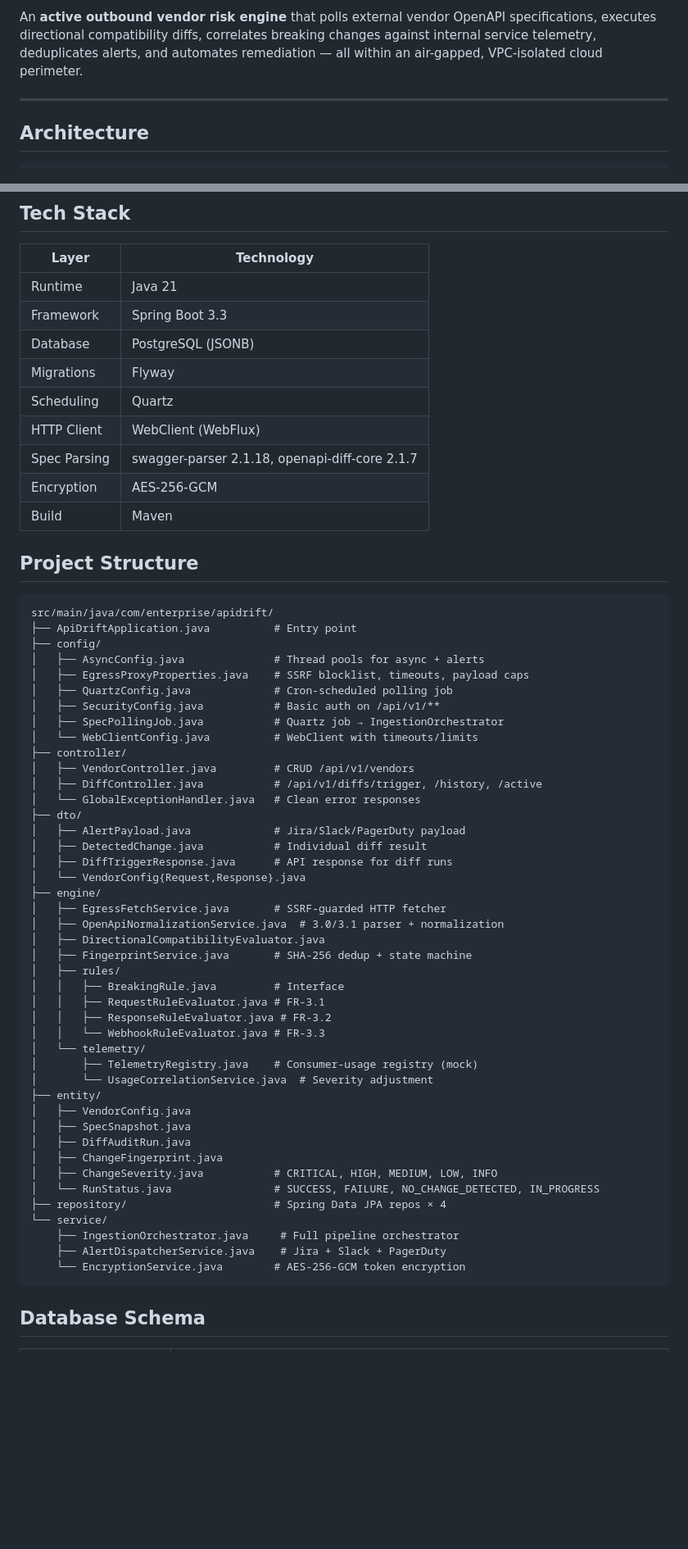
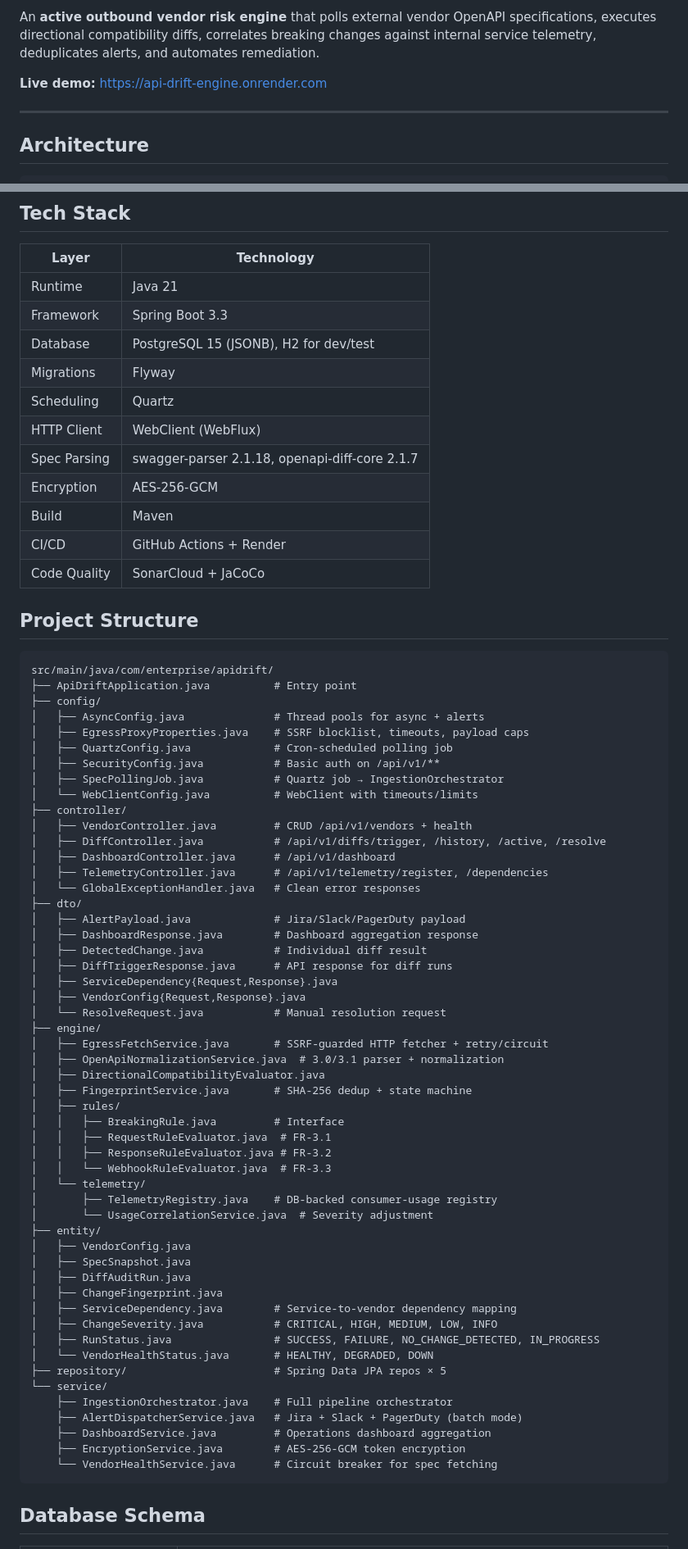
Before and after one commit to NishantHQ/api-drift-engine, a Markdown page: README.md, 2 parts joined by grey strips. Shown at 82% size. GitHub-like rendering; blank space fills up the shorter version.

````diff
--- a/README.md
+++ b/README.md
@@ -6,5 +8,7 @@
 
-An **active outbound vendor risk engine** that polls external vendor OpenAPI specifications, executes directional compatibility diffs, correlates breaking changes against internal service telemetry, deduplicates alerts, and automates remediation — all within an air-gapped, VPC-isolated cloud perimeter.
+An **active outbound vendor risk engine** that polls external vendor OpenAPI specifications, executes directional compatibility diffs, correlates breaking changes against internal service telemetry, deduplicates alerts, and automates remediation.
+
+**Live demo:** https://api-drift-engine.onrender.com
 
 ---
 
@@ -53,13 +57,15 @@ An **active outbound vendor risk engine** that polls external vendor OpenAPI spe
 |-------|-----------|
 | Runtime | Java 21 |
 | Framework | Spring Boot 3.3 |
-| Database | PostgreSQL (JSONB) |
+| Database | PostgreSQL 15 (JSONB), H2 for dev/test |
 | Migrations | Flyway |
 | Scheduling | Quartz |
 | HTTP Client | WebClient (WebFlux) |
 | Spec Parsing | swagger-parser 2.1.18, openapi-diff-core 2.1.7 |
 | Encryption | AES-256-GCM |
 | Build | Maven |
+| CI/CD | GitHub Actions + Render |
+| Code Quality | SonarCloud + JaCoCo |
 
 ## Project Structure
 
@@ -74,39 +80,48 @@ src/main/java/com/enterprise/apidrift/
 │   ├── SpecPollingJob.java           # Quartz job → IngestionOrchestrator
 │   └── WebClientConfig.java          # WebClient with timeouts/limits
 ├── controller/
-│   ├── VendorController.java         # CRUD /api/v1/vendors
-│   ├── DiffController.java           # /api/v1/diffs/trigger, /history, /active
+│   ├── VendorController.java         # CRUD /api/v1/vendors + health
+│   ├── DiffController.java           # /api/v1/diffs/trigger, /history, /active, /resolve
+│   ├── DashboardController.java      # /api/v1/dashboard
+│   ├── TelemetryController.java      # /api/v1/telemetry/register, /dependencies
 │   └── GlobalExceptionHandler.java   # Clean error responses
 ├── dto/
 │   ├── AlertPayload.java             # Jira/Slack/PagerDuty payload
+│   ├── DashboardResponse.java        # Dashboard aggregation response
 │   ├── DetectedChange.java           # Individual diff result
 │   ├── DiffTriggerResponse.java      # API response for diff runs
-│   └── VendorConfig{Request,Response}.java
+│   ├── ServiceDependency{Request,Response}.java
+│   ├── VendorConfig{Request,Response}.java
+│   └── ResolveRequest.java           # Manual resolution request
 ├── engine/
-│   ├── EgressFetchService.java       # SSRF-guarded HTTP fetcher
+│   ├── EgressFetchService.java       # SSRF-guarded HTTP fetcher + retry/circuit
 │   ├── OpenApiNormalizationService.java  # 3.0/3.1 parser + normalization
 │   ├── DirectionalCompatibilityEvaluator.java
 │   ├── FingerprintService.java       # SHA-256 dedup + state machine
 │   ├── rules/
 │   │   ├── BreakingRule.java         # Interface
-│   │   ├── RequestRuleEvaluator.java # FR-3.1
+│   │   ├── RequestRuleEvaluator.java  # FR-3.1
 │   │   ├── ResponseRuleEvaluator.java # FR-3.2
-│   │   └── WebhookRuleEvaluator.java # FR-3.3
+│   │   └── WebhookRuleEvaluator.java  # FR-3.3
 │   └── telemetry/
-│       ├── TelemetryRegistry.java    # Consumer-usage registry (mock)
+│       ├── TelemetryRegistry.java    # DB-backed consumer-usage registry
 │       └── UsageCorrelationService.java  # Severity adjustment
 ├── entity/
 │   ├── VendorConfig.java
 │   ├── SpecSnapshot.java
 │   ├── DiffAuditRun.java
 │   ├── ChangeFingerprint.java
+│   ├── ServiceDependency.java        # Service-to-vendor dependency mapping
 │   ├── ChangeSeverity.java           # CRITICAL, HIGH, MEDIUM, LOW, INFO
-│   └── RunStatus.java                # SUCCESS, FAILURE, NO_CHANGE_DETECTED, IN_PROGRESS
-├── repository/                       # Spring Data JPA repos × 4
+│   ├── RunStatus.java                # SUCCESS, FAILURE, NO_CHANGE_DETECTED, IN_PROGRESS
+│   └── VendorHealthStatus.java       # HEALTHY, DEGRADED, DOWN
+├── repository/                       # Spring Data JPA repos × 5
 └── service/
-    ├── IngestionOrchestrator.java     # Full pipeline orchestrator
-    ├── AlertDispatcherService.java    # Jira + Slack + PagerDuty
-    └── EncryptionService.java        # AES-256-GCM token encryption
+    ├── IngestionOrchestrator.java    # Full pipeline orchestrator
+    ├── AlertDispatcherService.java   # Jira + Slack + PagerDuty (batch mode)
+    ├── DashboardService.java         # Operations dashboard aggregation
+    ├── EncryptionService.java        # AES-256-GCM token encryption
+    └── VendorHealthService.java      # Circuit breaker for spec fetching
 ```
 
 ## Database Schema
````
Also changed, not shown: other parts of README.md (+105 -6 lines).
